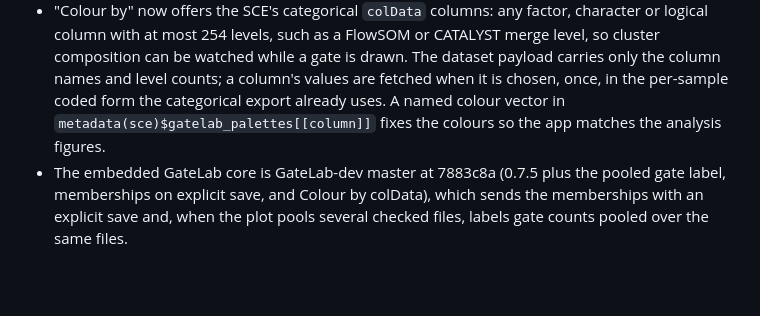
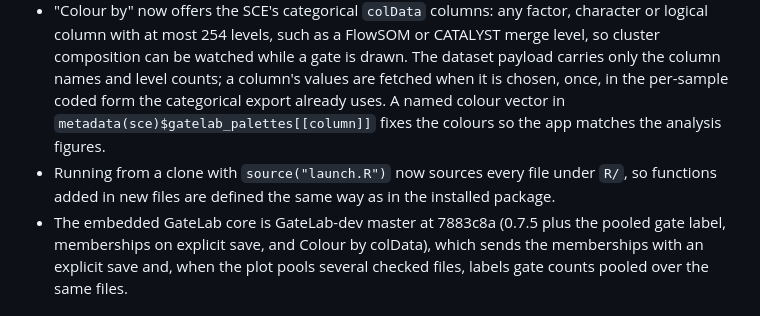
Before and after one commit to david-priest/GateLabR, a Markdown page: NEWS.md, the part around the change. Rendered like a GitHub page; blank space fills up the shorter version.

Commit message:
Note the launcher fix in NEWS

```diff
--- a/NEWS.md
+++ b/NEWS.md
@@ -2,6 +2,7 @@
 
 - "Save to SCE" now stores which events every population holds, for every hierarchy, beside the workspace in `metadata(sce)$gatelab_workspace$memberships`, as one packed bitset per population. Four functions read it back without re-gating in R: `gatelabHierarchies()`, `gatelabHierarchy()` (one row per population with parent, depth, path, gates and count), `gatelabPopulations()` (a logical events-by-populations matrix) and `gatelabLeafPopulation()` (each event's deepest population as a factor, or "ungated"). The memberships remember the workspace revision they were computed at; after an autosave has moved the workspace on they are refused until the next explicit save, unless `allow_stale = TRUE`. Reading them on a subset SCE is refused, since the masks assume the original event order.
 - "Colour by" now offers the SCE's categorical `colData` columns: any factor, character or logical column with at most 254 levels, such as a FlowSOM or CATALYST merge level, so cluster composition can be watched while a gate is drawn. The dataset payload carries only the column names and level counts; a column's values are fetched when it is chosen, once, in the per-sample coded form the categorical export already uses. A named colour vector in `metadata(sce)$gatelab_palettes[[column]]` fixes the colours so the app matches the analysis figures.
+- Running from a clone with `source("launch.R")` now sources every file under `R/`, so functions added in new files are defined the same way as in the installed package.
 - The embedded GateLab core is GateLab-dev master at 7883c8a (0.7.5 plus the pooled gate label, memberships on explicit save, and Colour by colData), which sends the memberships with an explicit save and, when the plot pools several checked files, labels gate counts pooled over the same files.
 
 # GateLabR 1.4.5
```
